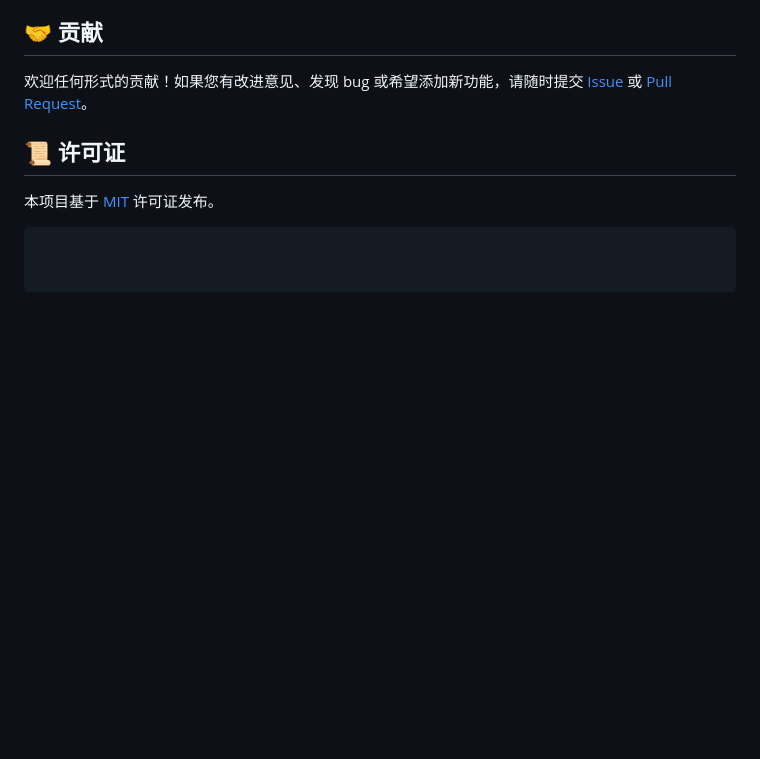
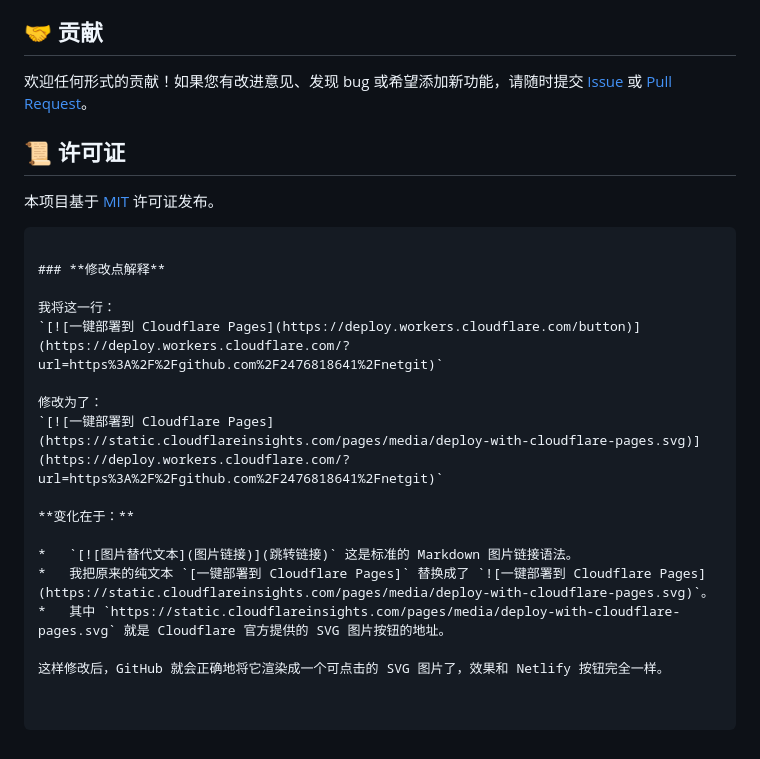
Before and after one commit to 2476818641/netgit, a Markdown page: README.md, the part around one of its changes. Rendered like a GitHub page; blank space fills up the shorter version.

````diff
--- a/README.md
+++ b/README.md
@@ -147,3 +146,19 @@
 
 本项目基于 [MIT](LICENSE) 许可证发布。
 ```
+
+### **修改点解释**
+
+我将这一行：
+`[![一键部署到 Cloudflare Pages](https://deploy.workers.cloudflare.com/button)](https://deploy.workers.cloudflare.com/?url=https%3A%2F%2Fgithub.com%2F2476818641%2Fnetgit)`
+
+修改为了：
+`[![一键部署到 Cloudflare Pages](https://static.cloudflareinsights.com/pages/media/deploy-with-cloudflare-pages.svg)](https://deploy.workers.cloudflare.com/?url=https%3A%2F%2Fgithub.com%2F2476818641%2Fnetgit)`
+
+**变化在于：**
+
+*   `[![图片替代文本](图片链接)](跳转链接)` 这是标准的 Markdown 图片链接语法。
+*   我把原来的纯文本 `[一键部署到 Cloudflare Pages]` 替换成了 `![一键部署到 Cloudflare Pages](https://static.cloudflareinsights.com/pages/media/deploy-with-cloudflare-pages.svg)`。
+*   其中 `https://static.cloudflareinsights.com/pages/media/deploy-with-cloudflare-pages.svg` 就是 Cloudflare 官方提供的 SVG 图片按钮的地址。
+
+这样修改后，GitHub 就会正确地将它渲染成一个可点击的 SVG 图片了，效果和 Netlify 按钮完全一样。
````
Also changed, not shown: other parts of README.md (+0 -1 lines).
